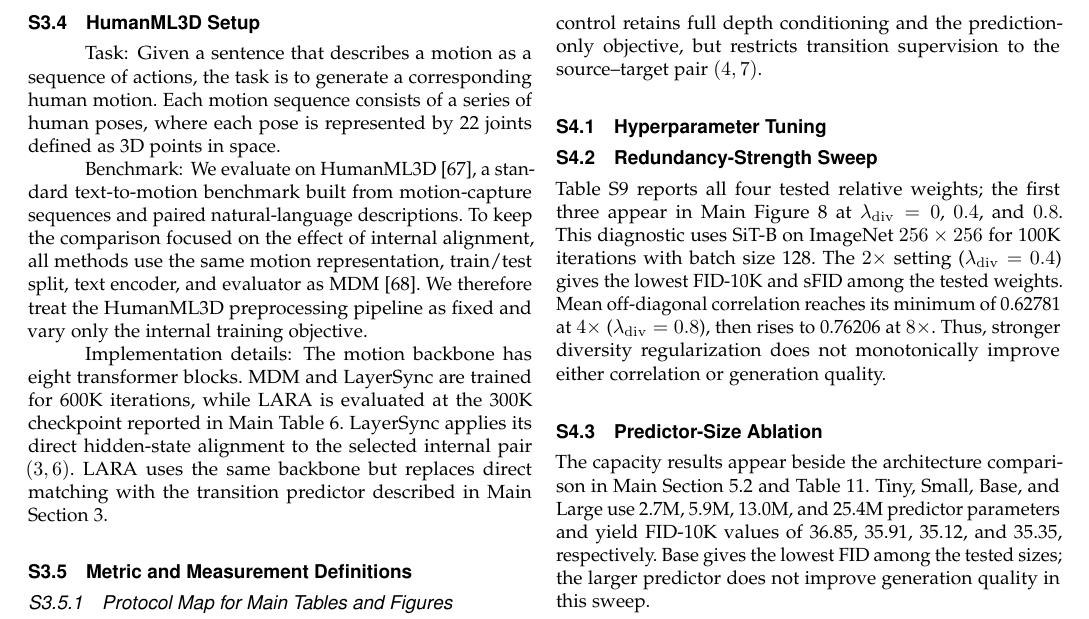
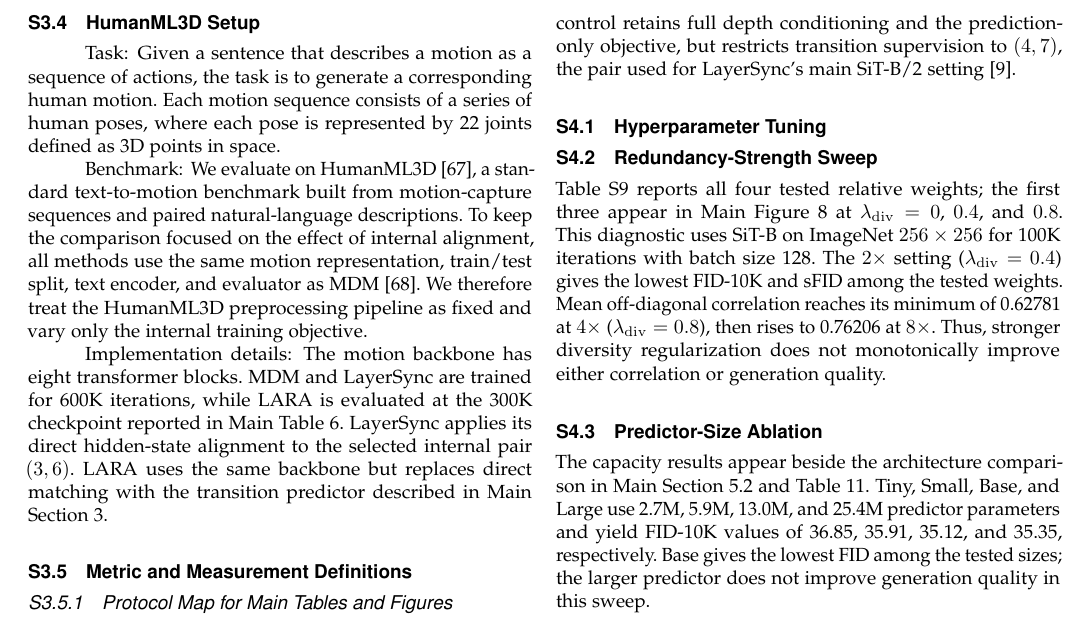
Before and after one commit to thanhlamauto/Paper, a LaTeX paper (main.tex, which reads figures/appendices/appendix_main.tex): part of page 18 of 28, cut so that both start at the same text. Compiled offline with pdfLaTeX.

Commit message:
Identify LayerSync pair in fixed-pair ablation

```diff
--- a/figures/appendices/appendix_main.tex
+++ b/figures/appendices/appendix_main.tex
@@ -385,7 +385,7 @@
 \section{Additional Ablations}
 \label{app:realign_ablation_protocols}
 
-The main ablation tables isolate the components needed for LARA. This appendix reports the broader sweeps that are useful for interpretation but too detailed for the main paper. The depth-conditioning control in Main \Cref{tab:realign_ablation} uses the same SiT-B/2 prediction-only multi-pair setting and removes explicit depth conditioning. The matched fixed-pair control retains full depth conditioning and the prediction-only objective, but restricts transition supervision to the source--target pair $(4,7)$.
+The main ablation tables isolate the components needed for LARA. This appendix reports the broader sweeps that are useful for interpretation but too detailed for the main paper. The depth-conditioning control in Main \Cref{tab:realign_ablation} uses the same SiT-B/2 prediction-only multi-pair setting and removes explicit depth conditioning. The matched fixed-pair control retains full depth conditioning and the prediction-only objective, but restricts transition supervision to $(4,7)$, the pair used for LayerSync's main SiT-B/2 setting~\citep{haghighi2026layersync}.
 
 \subsection{Hyperparameter Tuning}
 \label{app:hyperparameter_tuning}
```
Also changed, not shown: sections/04_experiments.tex (+1 -1 lines).
